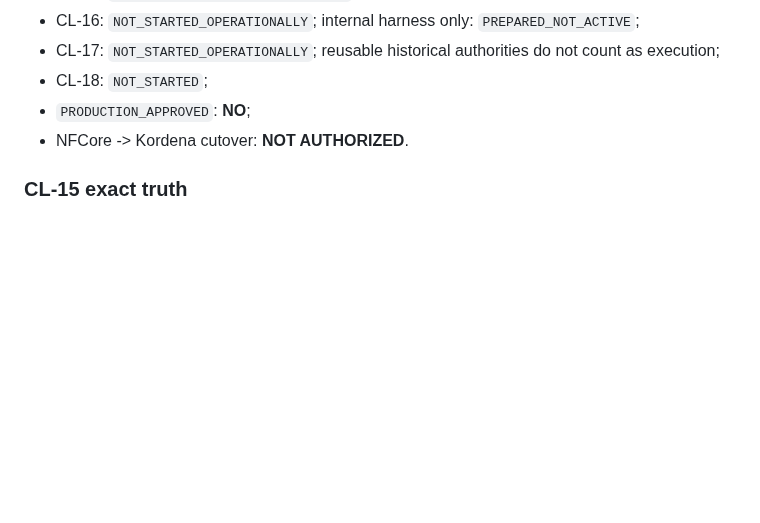
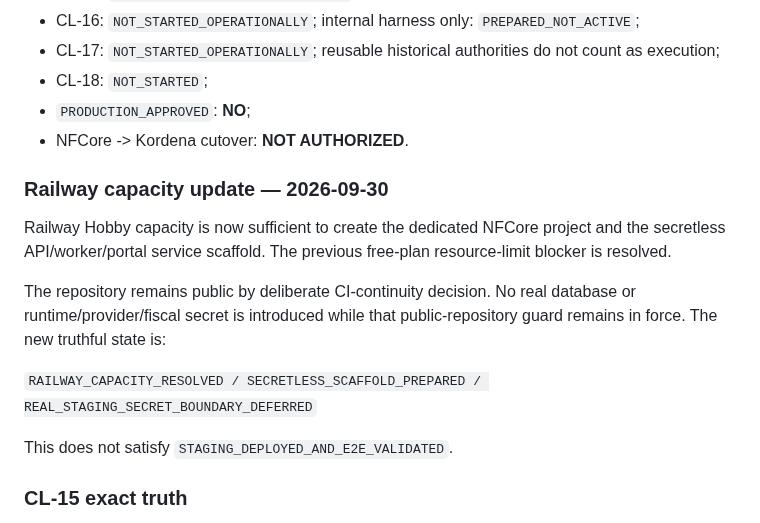
Before and after one commit to faabio3131/kordena-fiscal-engine-v2, a Markdown page: docs/NFCORE_V1_COMMERCIAL_LAUNCH_CURRENT.md, the part around the change. GitHub-like rendering; blank space fills up the shorter version.

Commit message:
docs(current): record resolved Railway capacity without advancing CL-15 gate

```diff
--- a/docs/NFCORE_V1_COMMERCIAL_LAUNCH_CURRENT.md
+++ b/docs/NFCORE_V1_COMMERCIAL_LAUNCH_CURRENT.md
@@ -24,6 +24,20 @@ records. GitHub CURRENT must be revalidated on every resume.
 - CL-18: `NOT_STARTED`;
 - `PRODUCTION_APPROVED`: **NO**;
 - NFCore -> Kordena cutover: **NOT AUTHORIZED**.
+
+### Railway capacity update — 2026-09-30
+
+Railway Hobby capacity is now sufficient to create the dedicated NFCore project and the
+secretless API/worker/portal service scaffold. The previous free-plan resource-limit blocker
+is resolved.
+
+The repository remains public by deliberate CI-continuity decision. No real database or
+runtime/provider/fiscal secret is introduced while that public-repository guard remains in
+force. The new truthful state is:
+
+`RAILWAY_CAPACITY_RESOLVED / SECRETLESS_SCAFFOLD_PREPARED / REAL_STAGING_SECRET_BOUNDARY_DEFERRED`
+
+This does not satisfy `STAGING_DEPLOYED_AND_E2E_VALIDATED`.
 
 ### CL-15 exact truth
 
```
